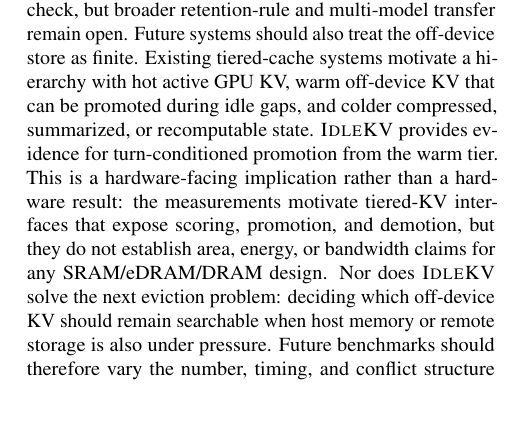
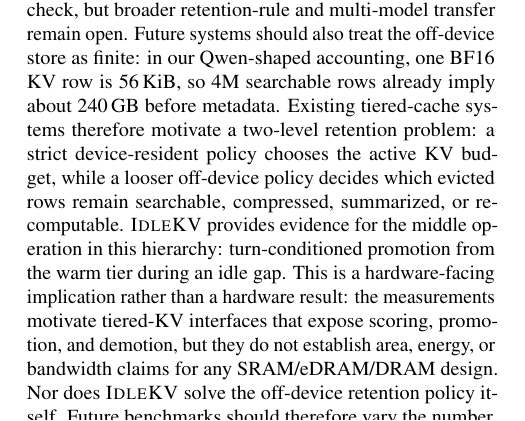
Before and after one commit to arusli1/RepairKV, a LaTeX paper (paper/main.tex): part of one column of page 6 of 9, cut so that both start at the same text. Compiled offline with pdfLaTeX.

Commit message:
Clarify tiered KV scaling implications
Co-authored-by: Andrew Rusli <andrewrusli@college.harvard.edu>
Co-authored-by: Shreyan Paliwal <shreyan.paliwal@gmail.com>

```diff
--- a/paper/main.tex
+++ b/paper/main.tex
@@ -614,19 +614,20 @@ sink-plus-recent first-stage retention checks, and Appendix
 Figure~\ref{fig:app-transfer-runtime} gives one same-protocol
 Llama-3.1-8B-Instruct MQ-NIAH-6Q portability check, but broader
 retention-rule and multi-model transfer remain open.
-Future systems should also treat the off-device store as finite.
-Existing tiered-cache systems motivate a hierarchy with hot active GPU
-KV, warm off-device KV that can be promoted during idle gaps, and colder
-compressed, summarized, or recomputable state.
-\idlekv{} provides evidence for turn-conditioned promotion from the
-warm tier.
+Future systems should also treat the off-device store as finite: in our
+Qwen-shaped accounting, one BF16 KV row is 56\,KiB, so 4M searchable
+rows already imply about 240\,GB before metadata.
+Existing tiered-cache systems therefore motivate a two-level retention
+problem: a strict device-resident policy chooses the active KV budget,
+while a looser off-device policy decides which evicted rows remain
+searchable, compressed, summarized, or recomputable.
+\idlekv{} provides evidence for the middle operation in this hierarchy:
+turn-conditioned promotion from the warm tier during an idle gap.
 This is a hardware-facing implication rather than a hardware result: the
 measurements motivate tiered-KV interfaces that expose scoring,
 promotion, and demotion, but they do not establish area, energy, or
 bandwidth claims for any SRAM/eDRAM/DRAM design.
-Nor does \idlekv{} solve the next eviction problem: deciding which
-off-device KV should remain searchable when host memory or remote storage
-is also under pressure.
+Nor does \idlekv{} solve the off-device retention policy itself.
 Future benchmarks should therefore vary the number, timing, and conflict
 structure of new-turn constraints: the 2Q and 8Q breadth checks suggest
 that easy regimes can saturate while stricter multi-query turns expose
```
Also changed, not shown: paper_guide.md (+12 -0 lines).
